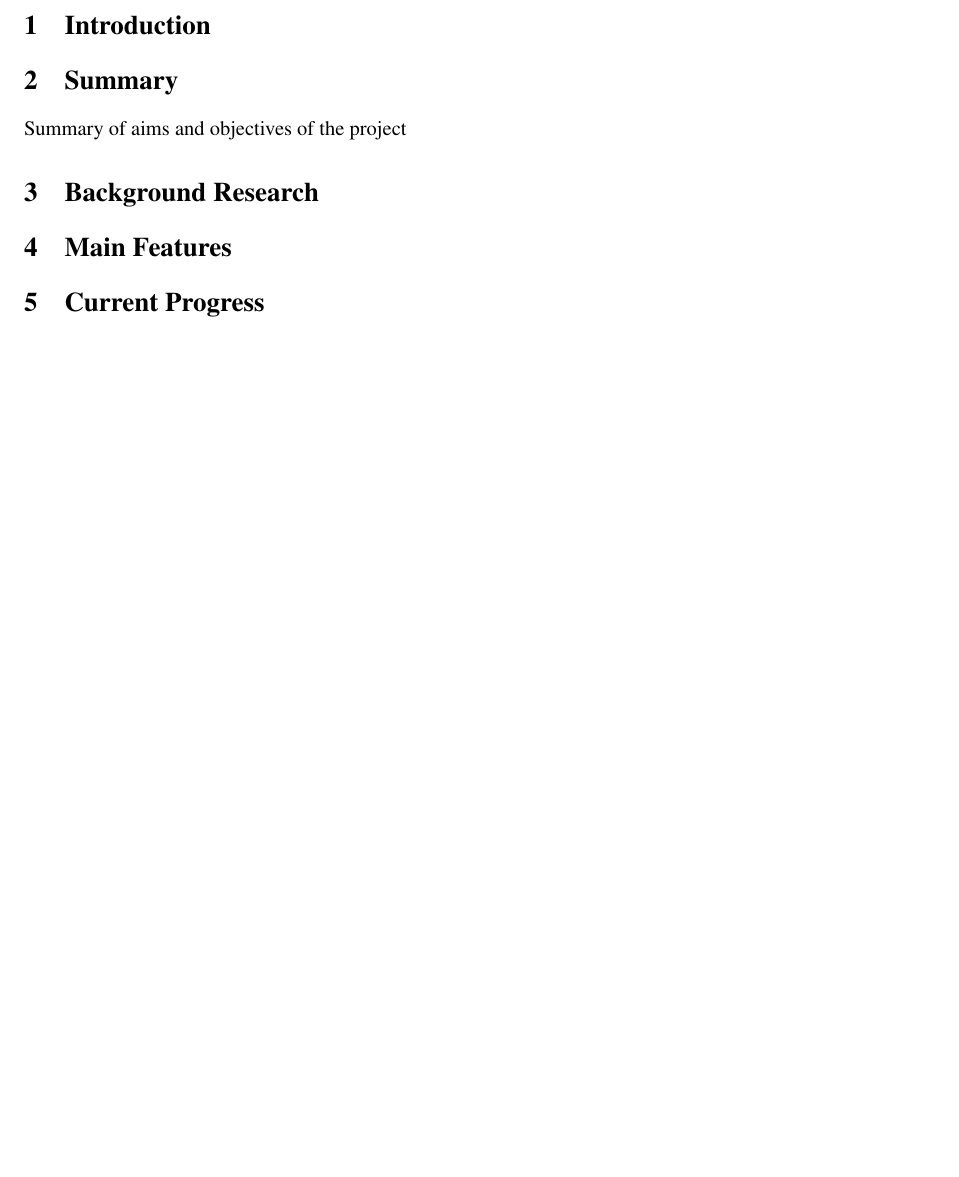
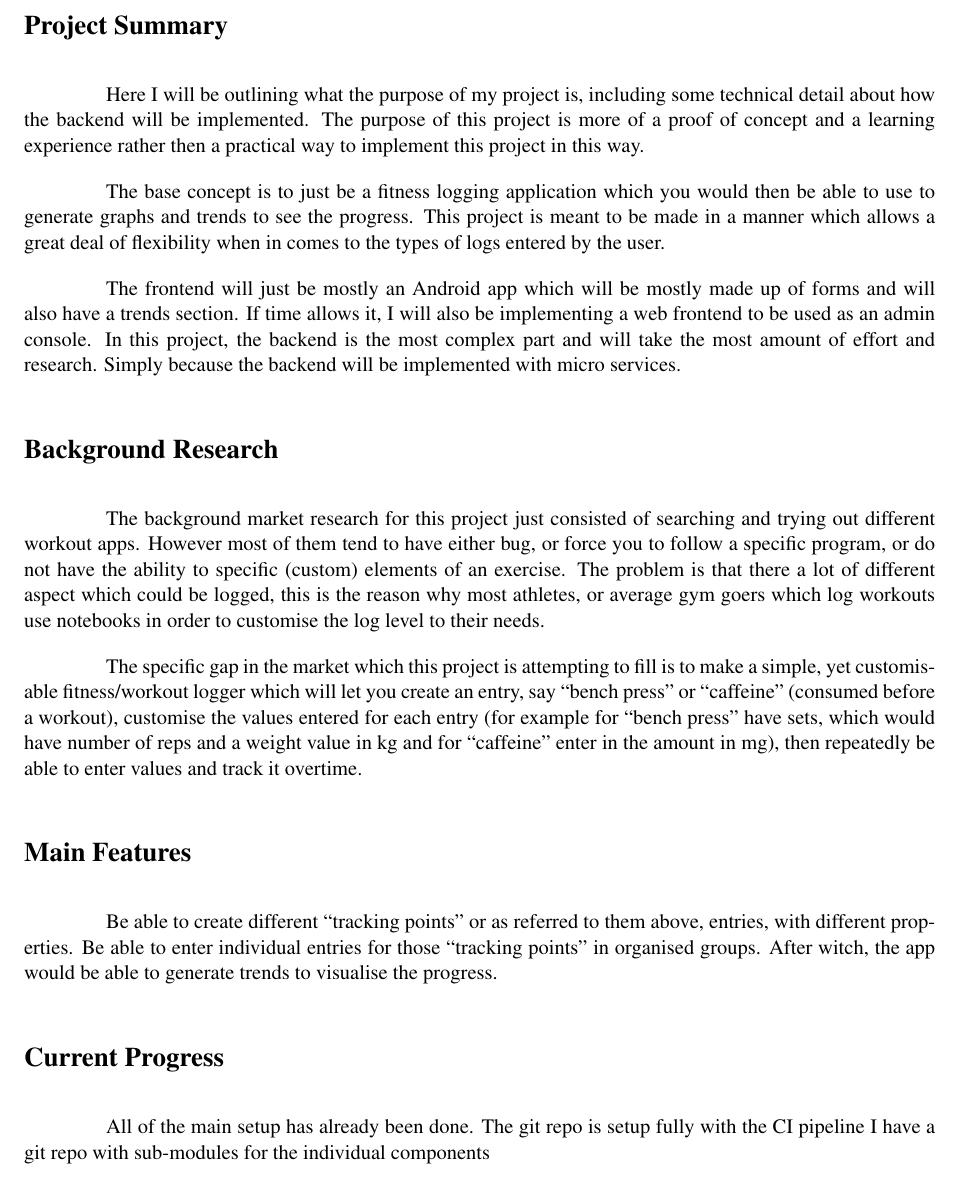
Before and after one commit to JamesTiberiusKirk/fitness-logger, a LaTeX document (docs/mid-term/mid-term-report.tex): part of page 2 of 2 before the commit and part of page 2 of 3 after it, cut at the place of the change, the shorter picture padded with empty space. Compiled offline with pdfLaTeX.

Commit message:
Updated docs

```diff
--- a/docs/mid-term/mid-term-report.tex
+++ b/docs/mid-term/mid-term-report.tex
@@ -20,17 +32,27 @@
 \tableofcontents
 \newpage
 
-\section{Introduction}
+\section{Project Summary}
 
-\section{Summary}
-Summary of aims and objectives of the project
+Here I will be outlining what the purpose of my project is, including some technical detail about how the backend will be implemented. The purpose of this project is more of a proof of concept and a learning experience rather then a practical way to implement this project in this way. \par
+
+The base concept is to just be a fitness logging application which you would then be able to use to generate graphs and trends to see the progress. This project is meant to be made in a manner which allows a great deal of flexibility when in comes to the types of logs entered by the user. \par
+
+The frontend will just be mostly an Android app which will be mostly made up of forms and will also have a trends section. If time allows it, I will also be implementing a web frontend to be used as an admin console. In this project, the backend is the most complex part and will take the most amount of effort and research. Simply because the backend will be implemented with micro services. \par
 
 \section{Background Research}
 
+The background market research for this project just consisted of searching and trying out different workout apps. However most of them tend to have either bug, or force you to follow a specific program, or do not have the ability to specific (custom) elements of an exercise. The problem is that there a lot of different aspect which could be logged, this is the reason why most athletes, or average gym goers which log workouts use notebooks in order to customise the log level to their needs.  \par
+
+The specific gap in the market which this project is attempting to fill is to make a simple, yet customisable fitness/workout logger which will let you create an entry, say ``bench press'' or ``caffeine'' (consumed before a workout), customise the values entered for each entry (for example for ``bench press'' have sets, which would have number of reps and a weight value in kg and for ``caffeine'' enter in the amount in mg), then repeatedly be able to enter values and track it overtime. \par
+
 \section{Main Features}
 
+Be able to create different ``tracking points'' or as referred to them above, entries, with different properties. Be able to enter individual entries for those ``tracking points'' in organised groups. After witch, the app would be able to generate trends to visualise the progress. \par
+
 \section{Current Progress}
-
+All of the main setup has already been done. The git repo is setup fully with the CI pipeline
+I have a git repo with sub-modules for the individual components
 
 \section{Personal Reflection}
 
```
Also changed, not shown: docs/mid-term/mid-term-report.pdf, docs/mid-term/mid-term-report.tex (14 more changed lines), 4 other files.
